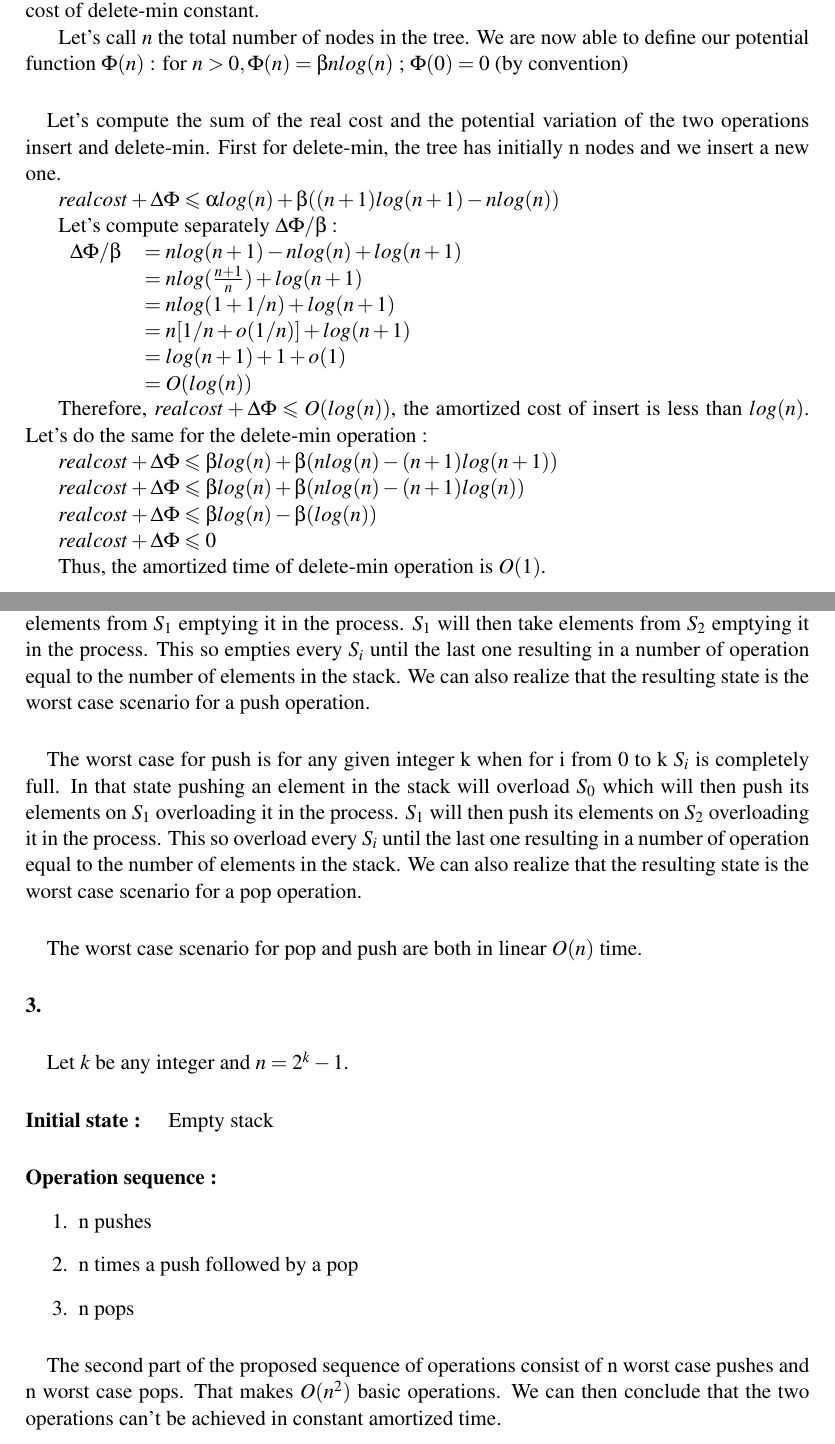
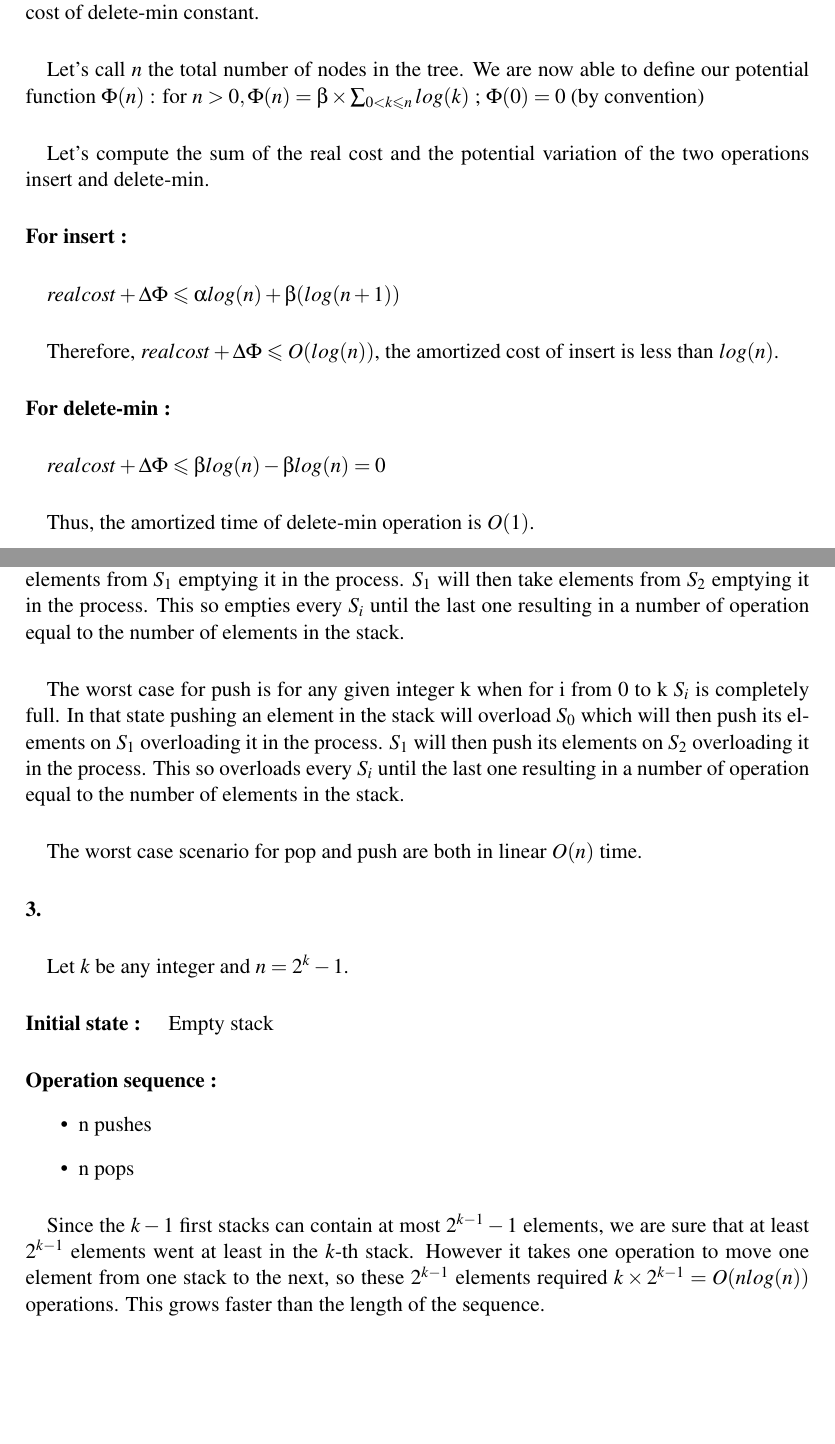
Before and after one commit to lfaucon/cs450, a LaTeX problem sheet (homework1/homework.tex, which reads homework1/Problem3.tex, homework1/Problem4.tex): two parts of pages 3 and 4 of 4, joined at a grey line, cut so that both start at the same text, the shorter picture padded with empty space. Compiled offline with pdfLaTeX.

Commit message:
Changes in problem 3 and 4 for prettiness and changes from "/" to "|" in definition of sets for problem1

```diff
--- a/homework1/Problem3.tex
+++ b/homework1/Problem3.tex
@@ -4,45 +4,25 @@ Let's consider this problem in a high and theoritical point of view. We know tha
 	\item $\exists \alpha$ such that the real execution time of insert is always less than $\alpha log(n)$
 	\item $\exists \beta$ such that the real execution time of delete-min is always less than $\beta log(n)$
 \end{itemize}
-
+\paragraph{}
 The main idea is that if we begin with an initially empty tree, there will always be more insert than delete-min. Therefore we can design a potential function that makes the amortized cost of insert a little bit higher (but in the same asymptotic class) and makes the amortized cost of delete-min constant.
-
+\paragraph{}
 Let's call $n$ the total number of nodes in the tree. We are now able to define our potential function $\Phi(n)$ :
-for $ n > 0, \Phi(n) = \beta n log(n)$ ; $\Phi(0) = 0 $ (by convention)
+for $ n > 0, \Phi(n) = \beta \times \sum_{\substack{0<k\leqslant n \\}}log(k)   $ ; $ \Phi(0) = 0 $ (by convention)
 
 \paragraph{}
+Let's compute the sum of the real cost and the potential variation of the two operations insert and delete-min.
 
-Let's compute the sum of the real cost and the potential variation of the two operations insert and delete-min.
-First for delete-min, the tree has initially n nodes and we insert a new one.
+\paragraph{For insert :}
+\paragraph{}
+$real cost + \Delta\Phi \leqslant \alpha log(n) + \beta(log(n+1))$
 
-$real cost + \Delta\Phi \leqslant \alpha log(n) + \beta((n+1)log(n+1)-nlog(n))$
+\paragraph{}
+Therefore, $real cost + \Delta\Phi \leqslant O(log(n))$, the amortized cost of insert is less than $log(n)$.
 
-Let's compute separately $ \Delta\Phi / \beta $ :
+\paragraph{For delete-min  :}
+\paragraph{}
+$real cost + \Delta\Phi \leqslant \beta log(n) - \beta log(n) =  0$
 
-\begin{tabular}{rl}
-$ \Delta\Phi / \beta$  & $= n log(n+1) -n log(n) + log(n+1)$ \\
-
-& $= n log(\frac{n+1}{n}) + log(n+1)$ \\
-
-& $= n log(1+ 1/n) + log(n+1)$ \\
-
-& $= n[1/n + o(1/n)] + log(n+1)$ \\
-
-& $= log(n+1) +1 + o(1) $ \\
-
-& $= O(log(n))$ \\
-
-\end{tabular}
-
-Therefore, $real cost + \Delta\Phi \leqslant O(log(n))$, the amortized cost of insert is less than $log(n)$.
-Let's do the same for the delete-min operation :
-
-$real cost + \Delta\Phi \leqslant \beta log(n) + \beta(nlog(n)-(n+1)log(n+1))$
-
-$real cost + \Delta\Phi \leqslant \beta log(n) + \beta(nlog(n)-(n+1)log(n))$
-
-$real cost + \Delta\Phi \leqslant \beta log(n) - \beta(log(n))$
-
-$real cost + \Delta\Phi \leqslant 0$
-
+\paragraph{}
 Thus, the amortized time of delete-min operation is $O(1)$.
--- a/homework1/Problem4.tex
+++ b/homework1/Problem4.tex
@@ -14,9 +14,9 @@ $S_3$ & 4 3 2 1 \\
 
 \paragraph{2.}
 \paragraph{}
-The worst case scenario for pop is for any given integer k when $S_0$ contains one element and for i from 1 to k $S_i$ is half full. In that state a pop will empty $S_0$ which will then take elements from $S_1$ emptying it in the process. $S_1$ will then take elements from $S_2$ emptying it in the process. This so empties every $S_i$ until the last one resulting in a number of operation equal to the number of elements in the stack. We can also realize that the resulting state is the worst case scenario for a push operation.
+The worst case scenario for pop is for any given integer k when $S_0$ contains one element and for i from 1 to k $S_i$ is half full. In that state a pop will empty $S_0$ which will then take elements from $S_1$ emptying it in the process. $S_1$ will then take elements from $S_2$ emptying it in the process. This so empties every $S_i$ until the last one resulting in a number of operation equal to the number of elements in the stack.
 \paragraph{}
-The worst case for push is for any given integer k when for i from 0 to k $S_i$ is completely full. In that state pushing an element in the stack will overload $S_0$ which will then push its elements on $S_1$ overloading it in the process. $S_1$ will then push its elements on $S_2$ overloading it in the process. This so overload every $S_i$ until the last one resulting in a number of operation equal to the number of elements in the stack. We can also realize that the resulting state is the worst case scenario for a pop operation.
+The worst case for push is for any given integer k when for i from 0 to k $S_i$ is completely full. In that state pushing an element in the stack will overload $S_0$ which will then push its elements on $S_1$ overloading it in the process. $S_1$ will then push its elements on $S_2$ overloading it in the process. This so overloads every $S_i$ until the last one resulting in a number of operation equal to the number of elements in the stack.
 \paragraph{}
 The worst case scenario for pop and push are both in linear $O(n)$ time.
 
@@ -27,11 +27,10 @@ Let $k$ be any integer and $n=2^k-1$.
 
 \paragraph{Initial state : } Empty stack
 \paragraph{Operation sequence : }
-\begin{enumerate}
+\begin{itemize}
 \item{}n pushes
-\item{}n times a push followed by a pop
 \item{}n pops
-\end{enumerate}
+\end{itemize}
 
 \paragraph{}
-The second part of the proposed sequence of operations consist of n worst case pushes and n worst case pops. That makes $O(n^2)$ basic operations. We can then conclude that the two operations can't be achieved in constant amortized time.
+Since the $k-1$ first stacks can contain at  most $2^{k-1}-1$ elements, we are sure that at least $2^{k-1}$ elements went at least in the $k$-th stack. However it takes one operation to move one element from one stack to the next, so these $2^{k-1}$ elements required $k \times 2^{k-1} = O(nlog(n))$ operations. This grows faster than the length of the sequence.
```
Also changed, not shown: homework1/Problem1.tex (+2 -2 lines).
